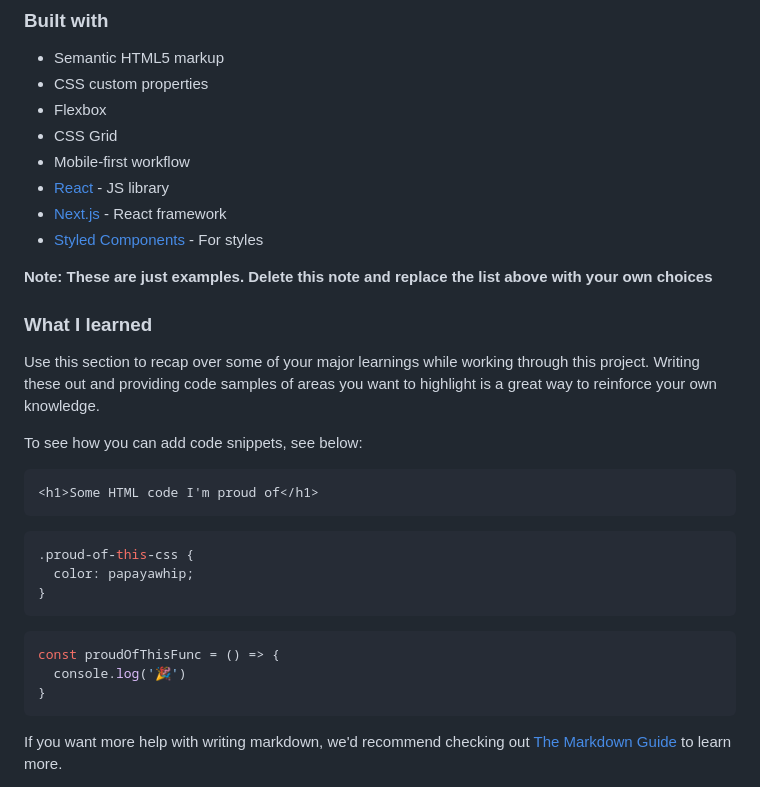
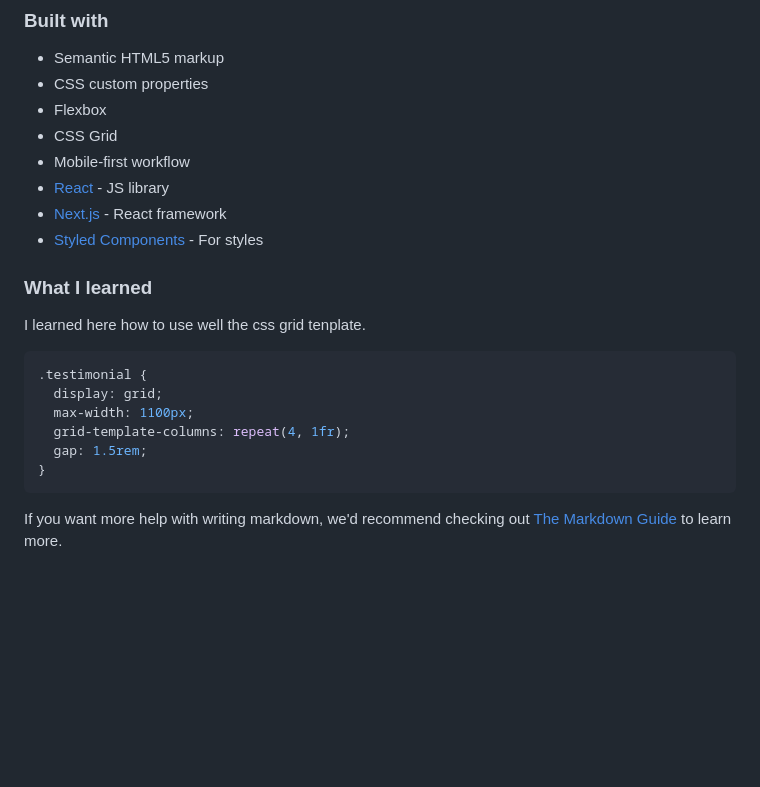
Before and after one commit to arvndlr/testimonials-grid-section, a Markdown page: README-template.md, the part around the change. Rendered like a GitHub page; blank space fills up the shorter version.

Commit message:
refactor README to enhance learning section and update CSS grid example

````diff
--- a/README-template.md
+++ b/README-template.md
@@ -56,25 +56,17 @@ Then crop/optimize/edit your image however you like, add it to your project, and
 - [Next.js](https://nextjs.org/) - React framework
 - [Styled Components](https://styled-components.com/) - For styles
 
-**Note: These are just examples. Delete this note and replace the list above with your own choices**
-
 ### What I learned
 
-Use this section to recap over some of your major learnings while working through this project. Writing these out and providing code samples of areas you want to highlight is a great way to reinforce your own knowledge.
+I learned here how to use well the css grid tenplate.
 
-To see how you can add code snippets, see below:
 
-```html
-<h1>Some HTML code I'm proud of</h1>
-```
 ```css
-.proud-of-this-css {
-  color: papayawhip;
-}
-```
-```js
-const proudOfThisFunc = () => {
-  console.log('🎉')
+.testimonial {
+  display: grid;
+  max-width: 1100px;
+  grid-template-columns: repeat(4, 1fr);
+  gap: 1.5rem;
 }
 ```
 
````
